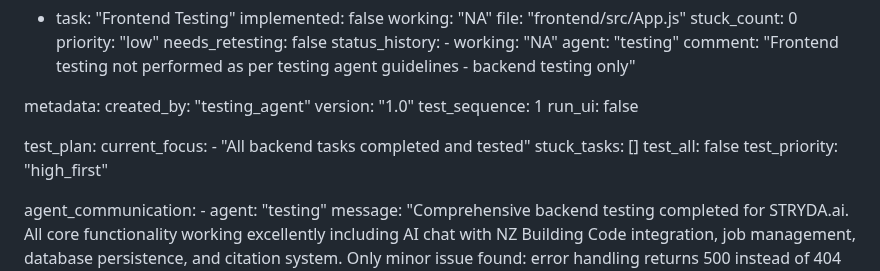
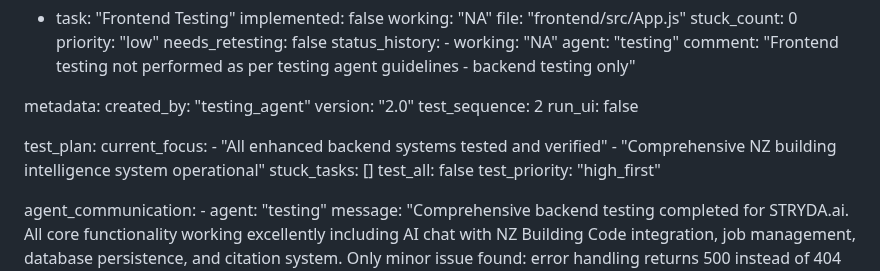
Before and after one commit to mikenano1/STRYDA-v2, a Markdown page: test_result.md, the part around the change. Drawn GitHub-style.

Commit message:
auto-commit for 625726ef-0bd7-41db-b984-a02cee8d640a

```diff
--- a/test_result.md
+++ b/test_result.md
@@ -276,13 +276,14 @@ frontend:
 
 metadata:
   created_by: "testing_agent"
-  version: "1.0"
-  test_sequence: 1
+  version: "2.0"
+  test_sequence: 2
   run_ui: false
 
 test_plan:
   current_focus:
-    - "All backend tasks completed and tested"
+    - "All enhanced backend systems tested and verified"
+    - "Comprehensive NZ building intelligence system operational"
   stuck_tasks: []
   test_all: false
   test_priority: "high_first"
```
